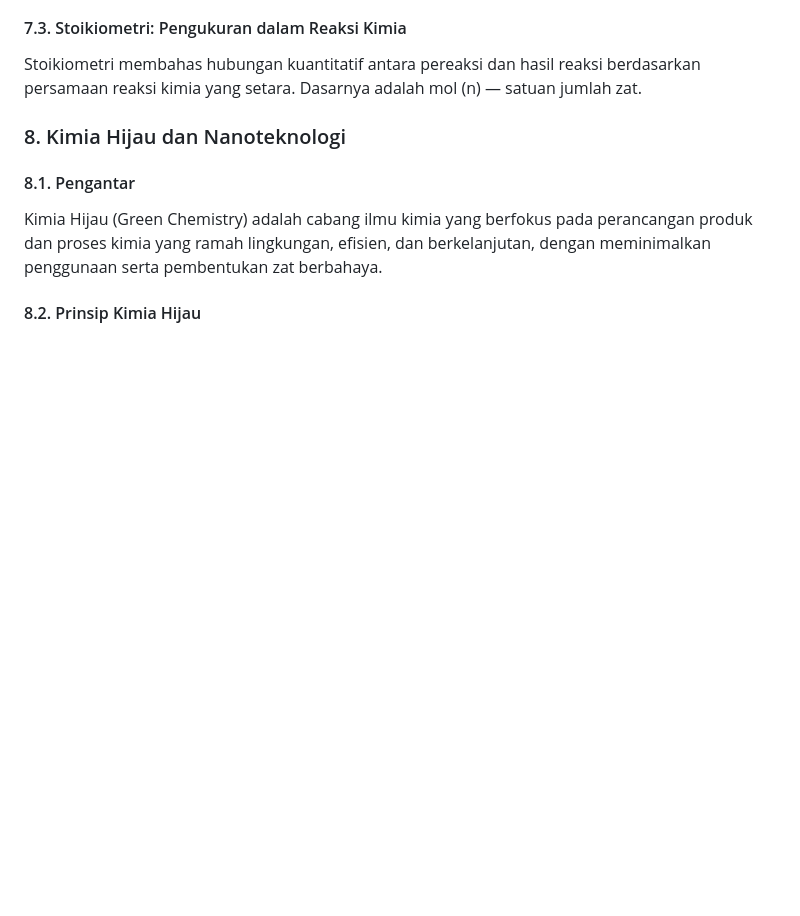
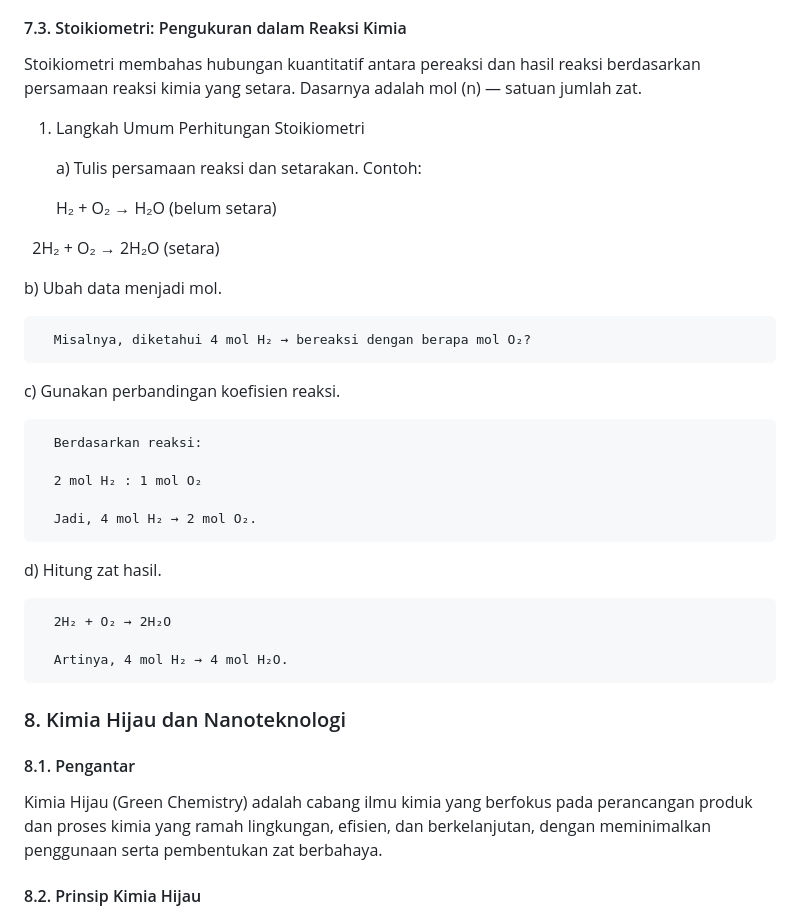
Before and after one commit to logicusacademy/kimia, a Markdown page: README.md, the part around the change. Drawn GitHub-style; blank space fills up the shorter version.

```diff
--- a/README.md
+++ b/README.md
@@ -488,6 +488,33 @@ Teori ini menjelaskan mengapa hukum kekekalan massa dan hukum perbandingan tetap
 
 Stoikiometri membahas hubungan kuantitatif antara pereaksi dan hasil reaksi berdasarkan persamaan reaksi kimia yang setara. Dasarnya adalah mol (n) — satuan jumlah zat.
 
+1) Langkah Umum Perhitungan Stoikiometri
+
+   a) Tulis persamaan reaksi dan setarakan.
+      Contoh:
+
+      H₂ + O₂ → H₂O (belum setara)
+
+      2H₂ + O₂ → 2H₂O (setara)
+
+   b) Ubah data menjadi mol.
+
+      Misalnya, diketahui 4 mol H₂ → bereaksi dengan berapa mol O₂?
+
+   c) Gunakan perbandingan koefisien reaksi.
+
+      Berdasarkan reaksi:
+
+      2 mol H₂ : 1 mol O₂
+
+      Jadi, 4 mol H₂ → 2 mol O₂.
+
+   d) Hitung zat hasil.
+
+      2H₂ + O₂ → 2H₂O
+
+      Artinya, 4 mol H₂ → 4 mol H₂O.
+
 ### 8. Kimia Hijau dan Nanoteknologi
 #### 8.1. Pengantar
 Kimia Hijau (Green Chemistry) adalah cabang ilmu kimia yang berfokus pada perancangan produk dan proses kimia yang ramah lingkungan, efisien, dan berkelanjutan, dengan meminimalkan penggunaan serta pembentukan zat berbahaya.
```
